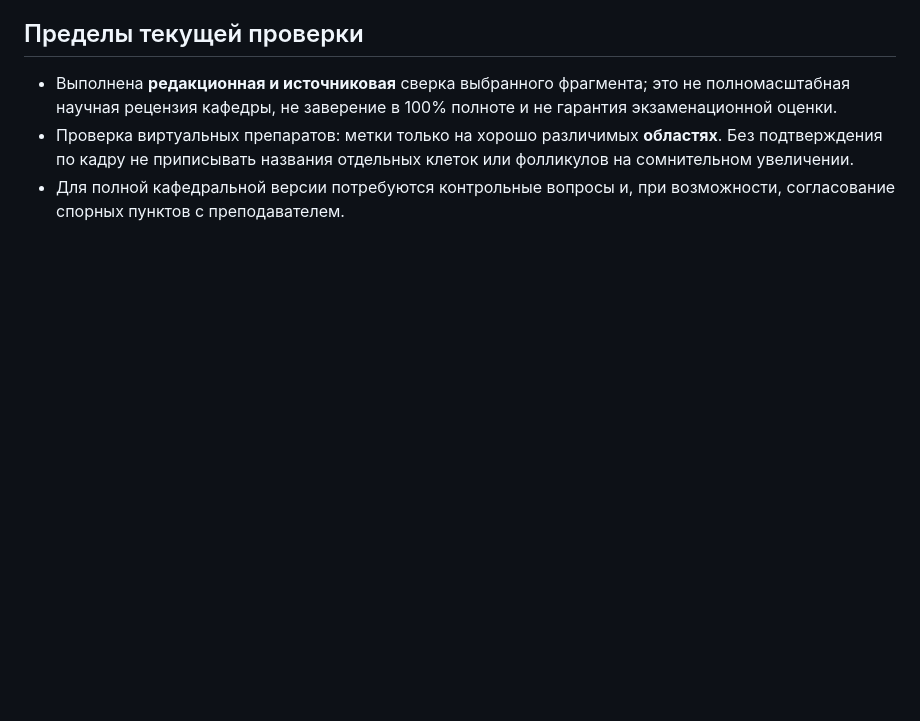
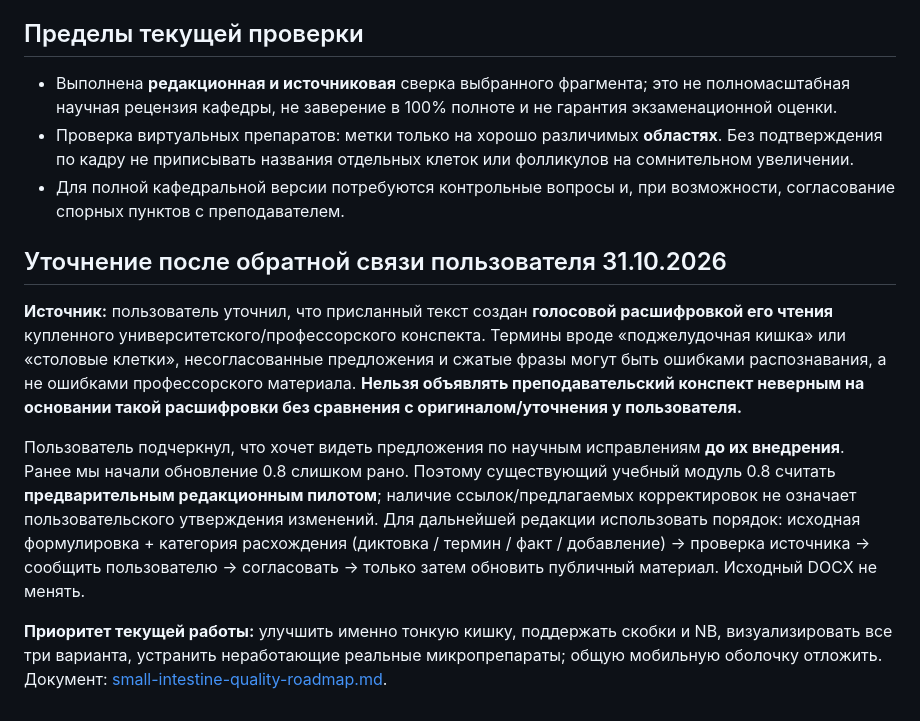
Before and after one commit to Grobovchik797/med-study-platform, a Markdown page: docs/small-intestine-source-audit.md, the part around the change. Rendered like a GitHub page; blank space fills up the shorter version.

Commit message:
docs: clarify user voice-transcription origin and require explicit approval before scientific content edits

```diff
--- a/docs/small-intestine-source-audit.md
+++ b/docs/small-intestine-source-audit.md
@@ -42,3 +42,11 @@
 - Выполнена **редакционная и источниковая** сверка выбранного фрагмента; это не полномасштабная научная рецензия кафедры, не заверение в 100% полноте и не гарантия экзаменационной оценки.
 - Проверка виртуальных препаратов: метки только на хорошо различимых **областях**. Без подтверждения по кадру не приписывать названия отдельных клеток или фолликулов на сомнительном увеличении.
 - Для полной кафедральной версии потребуются контрольные вопросы и, при возможности, согласование спорных пунктов с преподавателем.
+
+## Уточнение после обратной связи пользователя 31.10.2026
+
+**Источник:** пользователь уточнил, что присланный текст создан **голосовой расшифровкой его чтения** купленного университетского/профессорского конспекта. Термины вроде «поджелудочная кишка» или «столовые клетки», несогласованные предложения и сжатые фразы могут быть ошибками распознавания, а не ошибками профессорского материала. **Нельзя объявлять преподавательский конспект неверным на основании такой расшифровки без сравнения с оригиналом/уточнения у пользователя.**
+
+Пользователь подчеркнул, что хочет видеть предложения по научным исправлениям **до их внедрения**. Ранее мы начали обновление 0.8 слишком рано. Поэтому существующий учебный модуль 0.8 считать **предварительным редакционным пилотом**; наличие ссылок/предлагаемых корректировок не означает пользовательского утверждения изменений. Для дальнейшей редакции использовать порядок: исходная формулировка + категория расхождения (диктовка / термин / факт / добавление) → проверка источника → сообщить пользователю → согласовать → только затем обновить публичный материал. Исходный DOCX не менять.
+
+**Приоритет текущей работы:** улучшить именно тонкую кишку, поддержать скобки и NB, визуализировать все три варианта, устранить неработающие реальные микропрепараты; общую мобильную оболочку отложить. Документ: [small-intestine-quality-roadmap.md](small-intestine-quality-roadmap.md).
```
